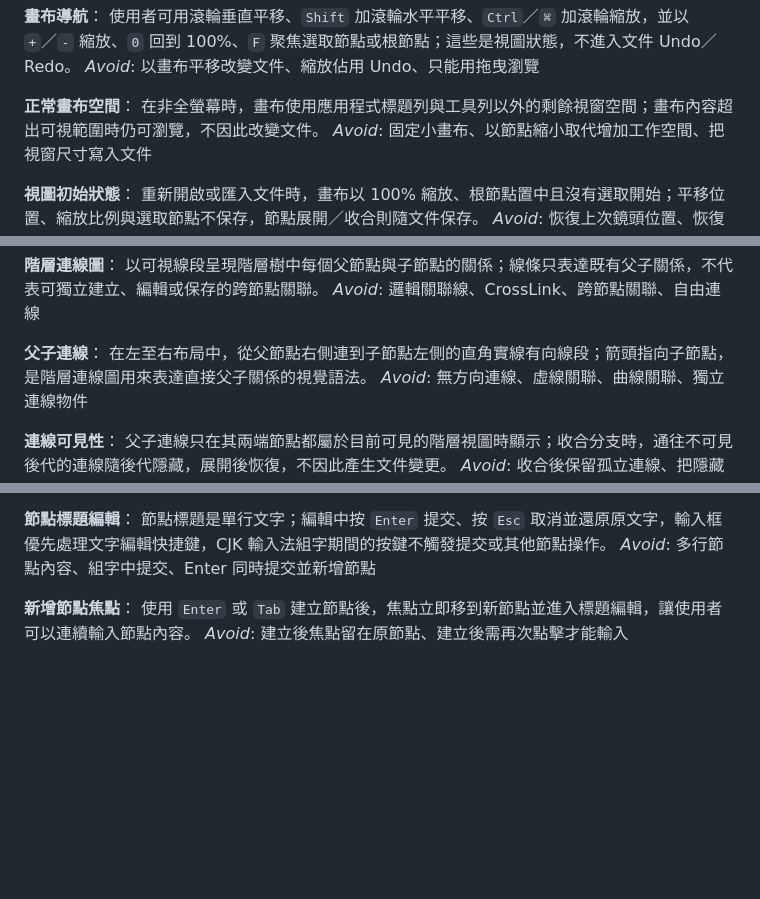
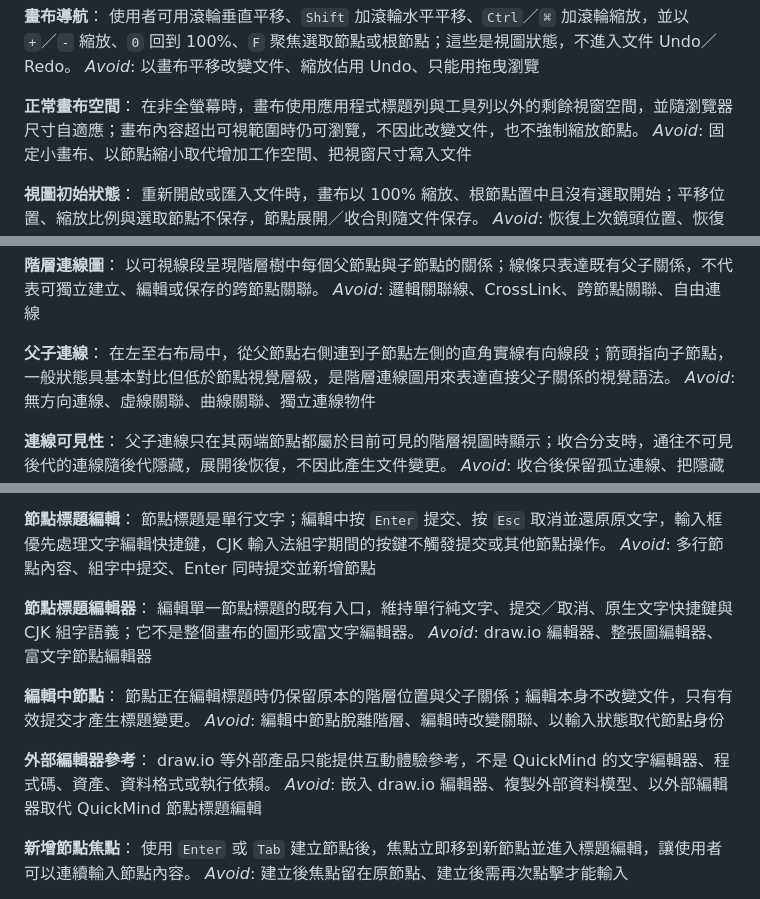
Before and after one commit to ben870217/QuickMind, a Markdown page: CONTEXT.md, 3 parts joined by grey strips. Rendered like a GitHub page; blank space fills up the shorter version.

Commit message:
docs: record canvas and native editor decisions

```diff
--- a/CONTEXT.md
+++ b/CONTEXT.md
@@ -241,7 +241,7 @@ _Avoid_: 無語義浮層、遮住整個畫布、只用視覺樣式而無可讀
 _Avoid_: 以畫布平移改變文件、縮放佔用 Undo、只能用拖曳瀏覽
 
 **正常畫布空間**：
-在非全螢幕時，畫布使用應用程式標題列與工具列以外的剩餘視窗空間；畫布內容超出可視範圍時仍可瀏覽，不因此改變文件。
+在非全螢幕時，畫布使用應用程式標題列與工具列以外的剩餘視窗空間，並隨瀏覽器尺寸自適應；畫布內容超出可視範圍時仍可瀏覽，不因此改變文件，也不強制縮放節點。
 _Avoid_: 固定小畫布、以節點縮小取代增加工作空間、把視窗尺寸寫入文件
 
 **視圖初始狀態**：
@@ -353,7 +353,7 @@ _Avoid_: 關聯圖、多重父節點、自由畫布
 _Avoid_: 邏輯關聯線、CrossLink、跨節點關聯、自由連線
 
 **父子連線**：
-在左至右布局中，從父節點右側連到子節點左側的直角實線有向線段；箭頭指向子節點，是階層連線圖用來表達直接父子關係的視覺語法。
+在左至右布局中，從父節點右側連到子節點左側的直角實線有向線段；箭頭指向子節點，一般狀態具基本對比但低於節點視覺層級，是階層連線圖用來表達直接父子關係的視覺語法。
 _Avoid_: 無方向連線、虛線關聯、曲線關聯、獨立連線物件
 
 **連線可見性**：
@@ -403,6 +403,18 @@ _Avoid_: Enter 建立子節點、Tab 建立同層節點
 **節點標題編輯**：
 節點標題是單行文字；編輯中按 `Enter` 提交、按 `Esc` 取消並還原原文字，輸入框優先處理文字編輯快捷鍵，CJK 輸入法組字期間的按鍵不觸發提交或其他節點操作。
 _Avoid_: 多行節點內容、組字中提交、Enter 同時提交並新增節點
+
+**節點標題編輯器**：
+編輯單一節點標題的既有入口，維持單行純文字、提交／取消、原生文字快捷鍵與 CJK 組字語義；它不是整個畫布的圖形或富文字編輯器。
+_Avoid_: draw.io 編輯器、整張圖編輯器、富文字節點編輯器
+
+**編輯中節點**：
+節點正在編輯標題時仍保留原本的階層位置與父子關係；編輯本身不改變文件，只有有效提交才產生標題變更。
+_Avoid_: 編輯中節點脫離階層、編輯時改變關聯、以輸入狀態取代節點身份
+
+**外部編輯器參考**：
+draw.io 等外部產品只能提供互動體驗參考，不是 QuickMind 的文字編輯器、程式碼、資產、資料格式或執行依賴。
+_Avoid_: 嵌入 draw.io 編輯器、複製外部資料模型、以外部編輯器取代 QuickMind 節點標題編輯
 
 **新增節點焦點**：
 使用 `Enter` 或 `Tab` 建立節點後，焦點立即移到新節點並進入標題編輯，讓使用者可以連續輸入節點內容。
```
Also changed, not shown: docs/adr/0030-native-node-title-editor-without-external-editor-dependency.md (added, +5 -0 lines).
